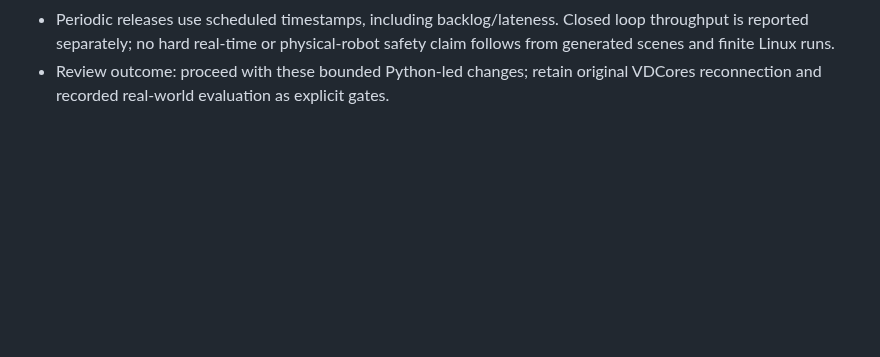
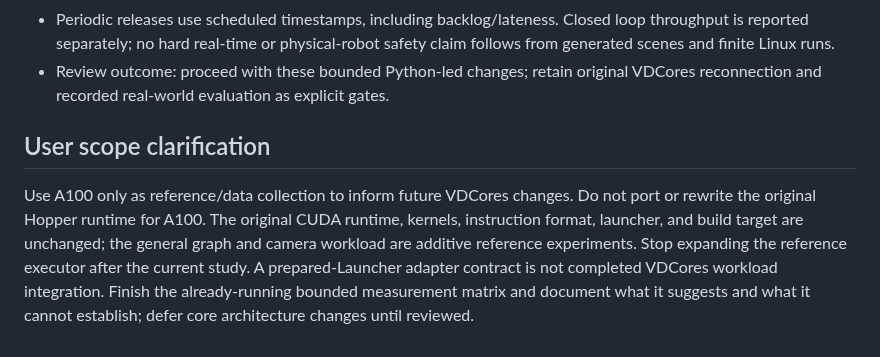
Before and after one commit to vdcores/vdcores, a Markdown page: agents/workflows/embedded-graph-plan.md, the part around the change. Rendered like a GitHub page; blank space fills up the shorter version.

```diff
--- a/agents/workflows/embedded-graph-plan.md
+++ b/agents/workflows/embedded-graph-plan.md
@@ -55,3 +55,14 @@ are preserved in four separate commits before this follow-on.
   safety claim follows from generated scenes and finite Linux runs.
 - Review outcome: proceed with these bounded Python-led changes; retain original
   VDCores reconnection and recorded real-world evaluation as explicit gates.
+
+## User scope clarification
+
+Use A100 only as reference/data collection to inform future VDCores changes.
+Do not port or rewrite the original Hopper runtime for A100. The original CUDA
+runtime, kernels, instruction format, launcher, and build target are unchanged;
+the general graph and camera workload are additive reference experiments. Stop
+expanding the reference executor after the current study. A prepared-Launcher
+adapter contract is not completed VDCores workload integration. Finish the
+already-running bounded measurement matrix and document what it suggests and
+what it cannot establish; defer core architecture changes until reviewed.
```
Also changed, not shown: README.md (+40 -9 lines), 1 other file.
